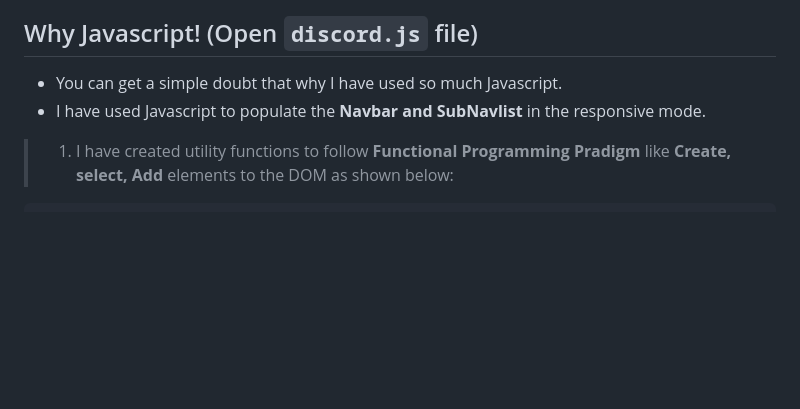
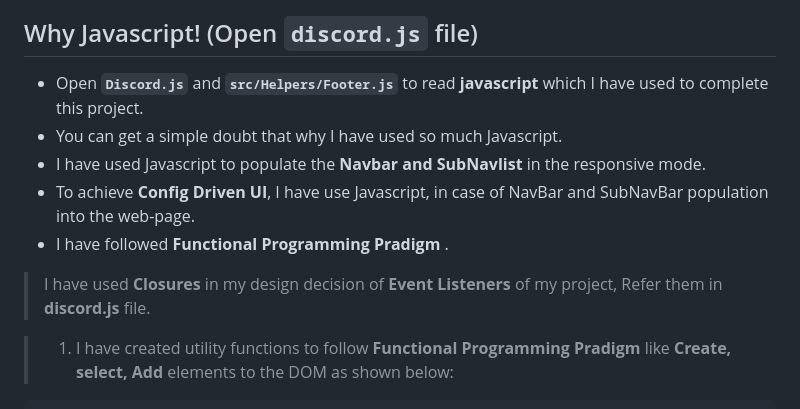
Before and after one commit to sundeeep/discord-landingpage, a Markdown page: README.md, the part around the change. GitHub-like rendering; blank space fills up the shorter version.

Commit message:
Readme file (100%)

```diff
--- a/README.md
+++ b/README.md
@@ -10,8 +10,13 @@ Netlify Link : [Discord Landing Page Clone](https://discord-clone-sandeep.netlif
 - Vannila Javascript ES6
 
 ## Why Javascript! (Open `discord.js` file)
+- Open **`Discord.js`** and **`src/Helpers/Footer.js`** to read **javascript** which I have used to complete this project.
 - You can get a simple doubt that why I have used so much Javascript.
 - I have used Javascript to populate the **Navbar and SubNavlist** in the responsive mode.
+- To achieve **Config Driven UI**, I have use Javascript, in case of NavBar and SubNavBar population into the web-page.
+- I have followed **Functional Programming Pradigm** .
+
+> I have used **Closures** in my design decision of **Event Listeners** of my project, Refer them in **discord.js** file.
 
 > 1. I have created utility functions to follow **Functional Programming Pradigm** like **Create, select, Add** elements to the DOM as shown below:
 
```
